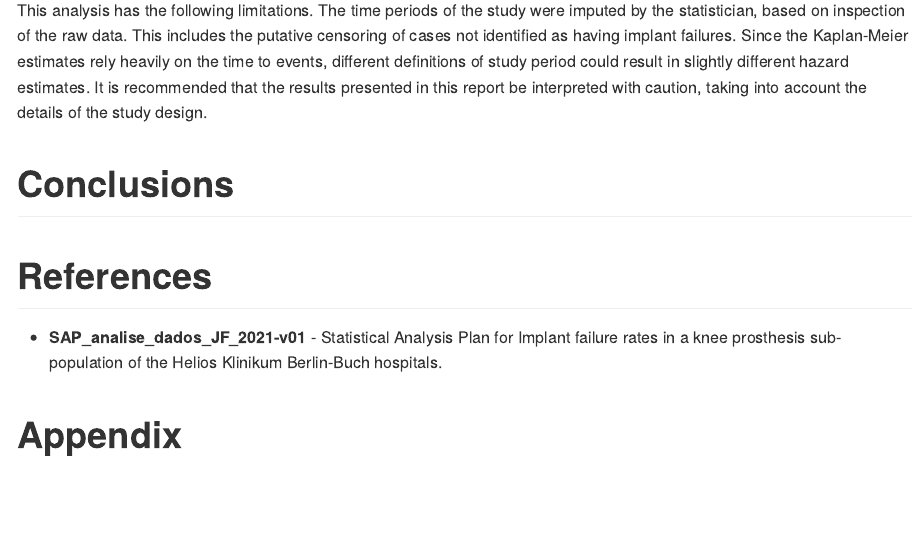
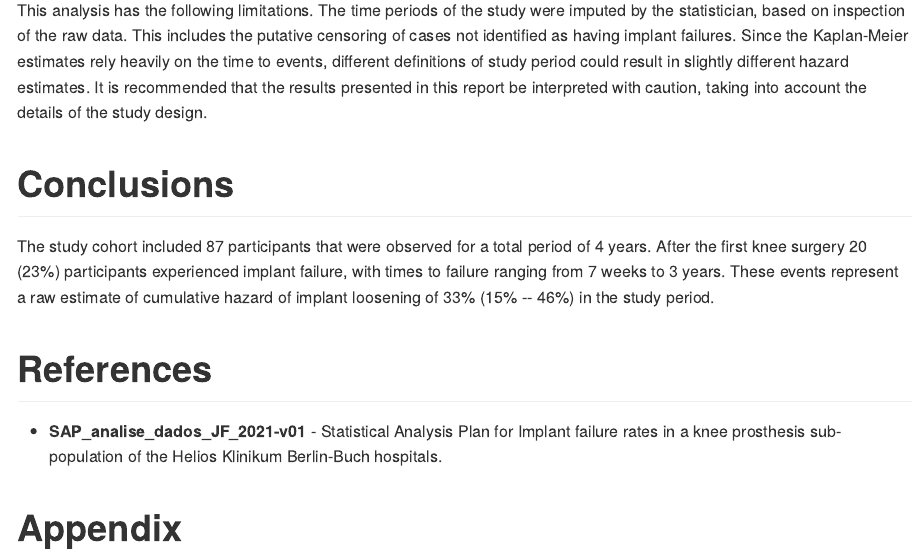
Before and after one commit to philsf-biostat/SAR-2021-002-JF, an R Markdown document (report/analise_dados_JF_2021-v01.Rmd): the page in a window 1100 px wide, from 4600 px down. The pictures show the output file report/analise_dados_JF_2021-v01.md that the author committed with the source, drawn offline in the style of GitHub.

Commit message:
conclusions

```diff
--- a/report/analise_dados_JF_2021-v01.Rmd
+++ b/report/analise_dados_JF_2021-v01.Rmd
@@ -177,6 +177,10 @@ It is recommended that the results presented in this report be interpreted with
 
 # Conclusions
 
+The study cohort included 87 participants that were observed for a total period of 4 years.
+After the first knee surgery 20 (23%) participants experienced implant failure, with times to failure ranging from 7 weeks to 3 years.
+These events represent a raw estimate of cumulative hazard of implant loosening of 33% (15% -- 46%) in the study period.
+
 # References
 
 - **SAP_analise_dados_JF_2021-v01** - Statistical Analysis Plan for Implant failure rates in a knee prosthesis sub-population of the Helios Klinikum Berlin-Buch hospitals.
```
Also changed, not shown: report/analise_dados_JF_2021-v01.md.
